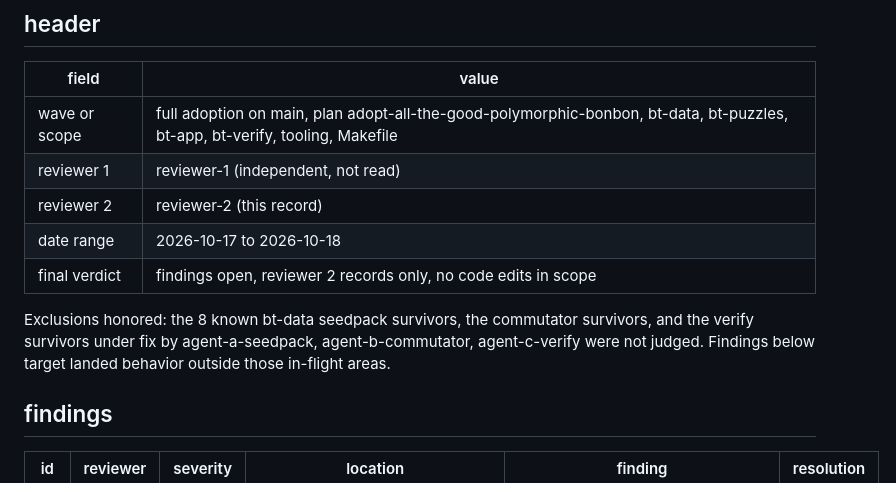
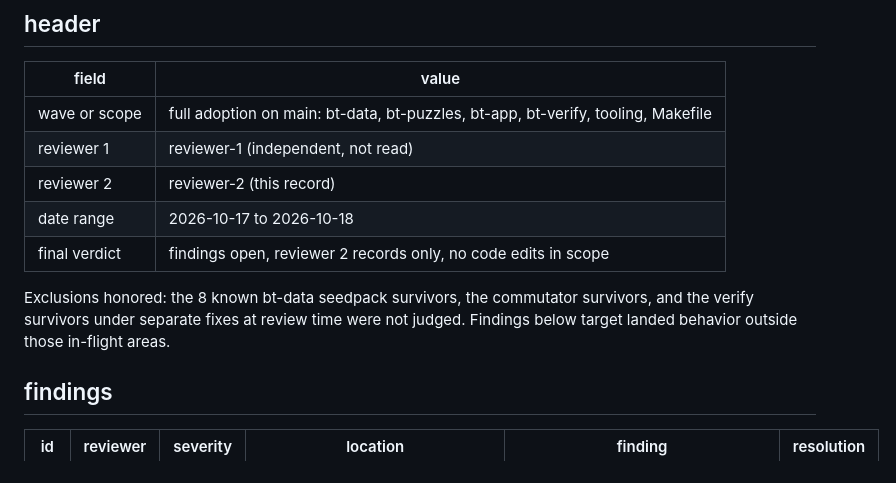
Before and after one commit to lavantien/blind-trainer, a Markdown page: docs/reviews/2026-10-17-adversarial-2.md, the part around the change. Rendered like a GitHub page.

Commit message:
docs(reviews): drop private plan and agent references from the review records

```diff
--- a/docs/reviews/2026-10-17-adversarial-2.md
+++ b/docs/reviews/2026-10-17-adversarial-2.md
@@ -4,13 +4,13 @@
 
 | field | value |
 | --- | --- |
-| wave or scope | full adoption on main, plan adopt-all-the-good-polymorphic-bonbon, bt-data, bt-puzzles, bt-app, bt-verify, tooling, Makefile |
+| wave or scope | full adoption on main: bt-data, bt-puzzles, bt-app, bt-verify, tooling, Makefile |
 | reviewer 1 | reviewer-1 (independent, not read) |
 | reviewer 2 | reviewer-2 (this record) |
 | date range | 2026-10-17 to 2026-10-18 |
 | final verdict | findings open, reviewer 2 records only, no code edits in scope |
 
-Exclusions honored: the 8 known bt-data seedpack survivors, the commutator survivors, and the verify survivors under fix by agent-a-seedpack, agent-b-commutator, agent-c-verify were not judged. Findings below target landed behavior outside those in-flight areas.
+Exclusions honored: the 8 known bt-data seedpack survivors, the commutator survivors, and the verify survivors under separate fixes at review time were not judged. Findings below target landed behavior outside those in-flight areas.
 
 ## findings
 
```
Also changed, not shown: docs/reviews/2026-10-17-adversarial-1.md (+6 -6 lines).
